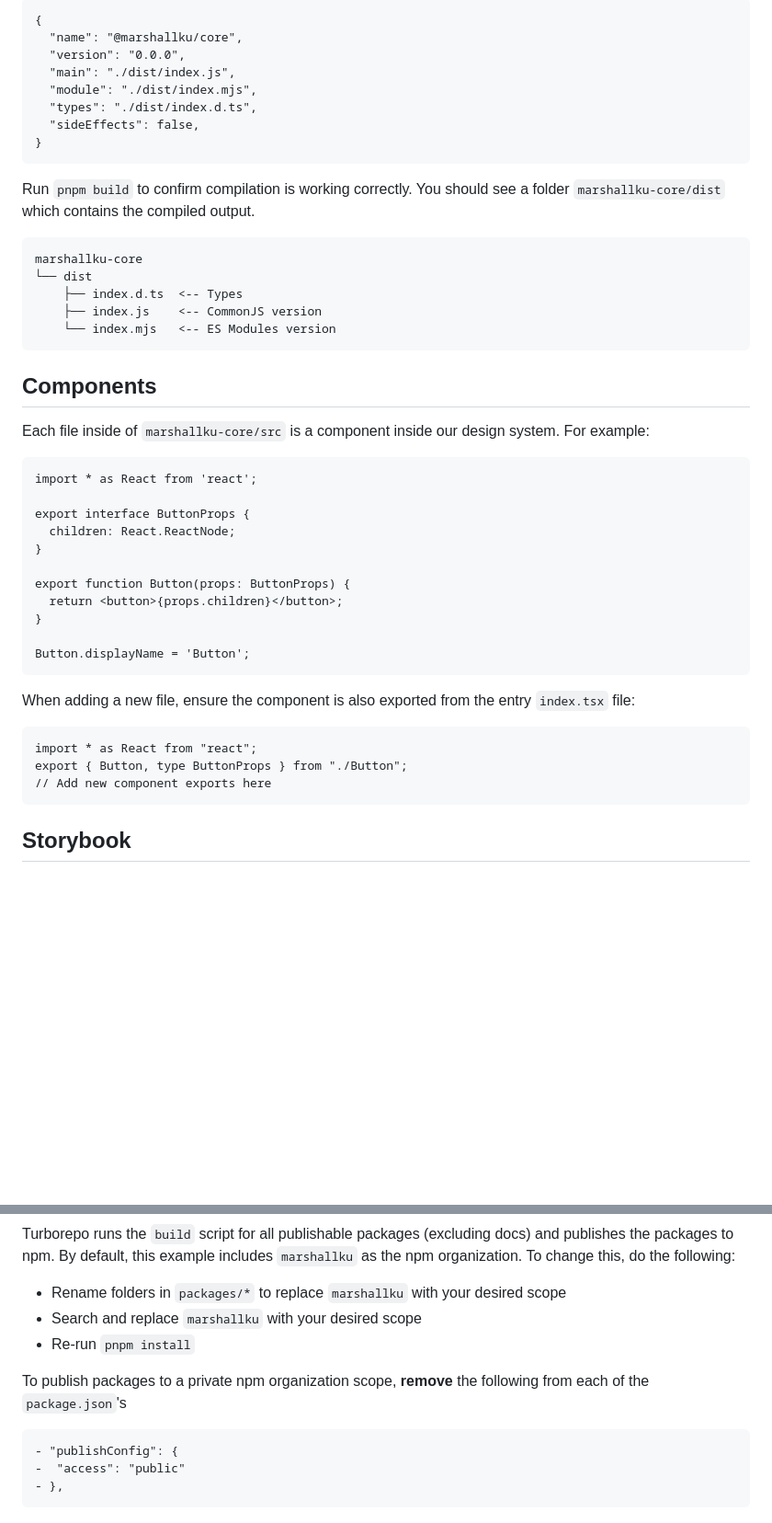
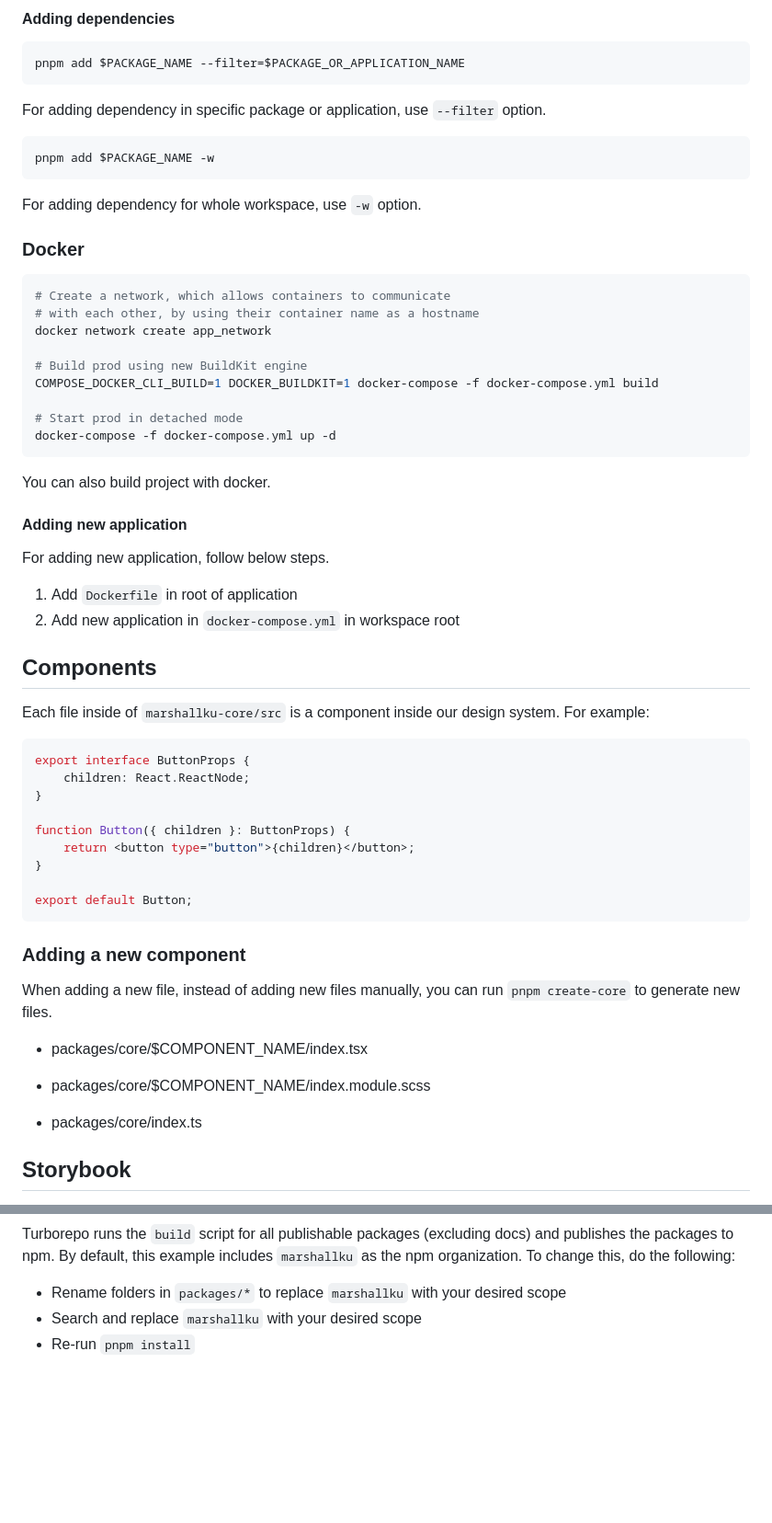
Before and after one commit to marshallku/ui-playground, a Markdown page: README.md, 2 parts joined by grey strips. Shown at 92% size. Rendered like a GitHub page; blank space fills up the shorter version.

````diff
--- a/README.md
+++ b/README.md
@@ -67,50 +34,65 @@ tsup src/index.tsx --format esm,cjs --dts --external react
 
-```json:marshallku-core/package.json
-{
-  "name": "@marshallku/core",
-  "version": "0.0.0",
-  "main": "./dist/index.js",
-  "module": "./dist/index.mjs",
-  "types": "./dist/index.d.ts",
-  "sideEffects": false,
-}
+#### Adding dependencies
+
+```bash
+pnpm add $PACKAGE_NAME --filter=$PACKAGE_OR_APPLICATION_NAME
 ```
 
-Run `pnpm build` to confirm compilation is working correctly. You should see a folder `marshallku-core/dist` which contains the compiled output.
+For adding dependency in specific package or application, use `--filter` option.
 
 ```bash
-marshallku-core
-└── dist
-    ├── index.d.ts  <-- Types
-    ├── index.js    <-- CommonJS version
-    └── index.mjs   <-- ES Modules version
+pnpm add $PACKAGE_NAME -w
 ```
+
+For adding dependency for whole workspace, use `-w` option.
+
+### Docker
+
+```bash
+# Create a network, which allows containers to communicate
+# with each other, by using their container name as a hostname
+docker network create app_network
+
+# Build prod using new BuildKit engine
+COMPOSE_DOCKER_CLI_BUILD=1 DOCKER_BUILDKIT=1 docker-compose -f docker-compose.yml build
+
+# Start prod in detached mode
+docker-compose -f docker-compose.yml up -d
+```
+
+You can also build project with docker.
+
+#### Adding new application
+
+For adding new application, follow below steps.
+
+1. Add `Dockerfile` in root of application
+1. Add new application in `docker-compose.yml` in workspace root
 
 ## Components
 
 Each file inside of `marshallku-core/src` is a component inside our design system. For example:
 
-```tsx:marshallku-core/src/Button.tsx
-import * as React from 'react';
-
+```tsx
 export interface ButtonProps {
-  children: React.ReactNode;
+    children: React.ReactNode;
 }
 
-export function Button(props: ButtonProps) {
-  return <button>{props.children}</button>;
+function Button({ children }: ButtonProps) {
+    return <button type="button">{children}</button>;
 }
 
-Button.displayName = 'Button';
+export default Button;
 ```
 
-When adding a new file, ensure the component is also exported from the entry `index.tsx` file:
+### Adding a new component
 
-```tsx:marshallku-core/src/index.tsx
-import * as React from "react";
-export { Button, type ButtonProps } from "./Button";
-// Add new component exports here
-```
+When adding a new file, instead of adding new files manually, you can run `pnpm create-core` to generate new files.
+
+-   packages/core/$COMPONENT_NAME/index.tsx
+-   packages/core/$COMPONENT_NAME/index.module.scss
+
+-   packages/core/index.ts
 
 ## Storybook
 
@@ -182,11 +168,3 @@ Turborepo runs the `build` script for all publishable packages (excluding docs)
 -   Rename folders in `packages/*` to replace `marshallku` with your desired scope
 -   Search and replace `marshallku` with your desired scope
 -   Re-run `pnpm install`
-
-To publish packages to a private npm organization scope, **remove** the following from each of the `package.json`'s
-
-```diff
-- "publishConfig": {
--  "access": "public"
-- },
-```
````
Also changed, not shown: other parts of README.md (+25 -54 lines).
